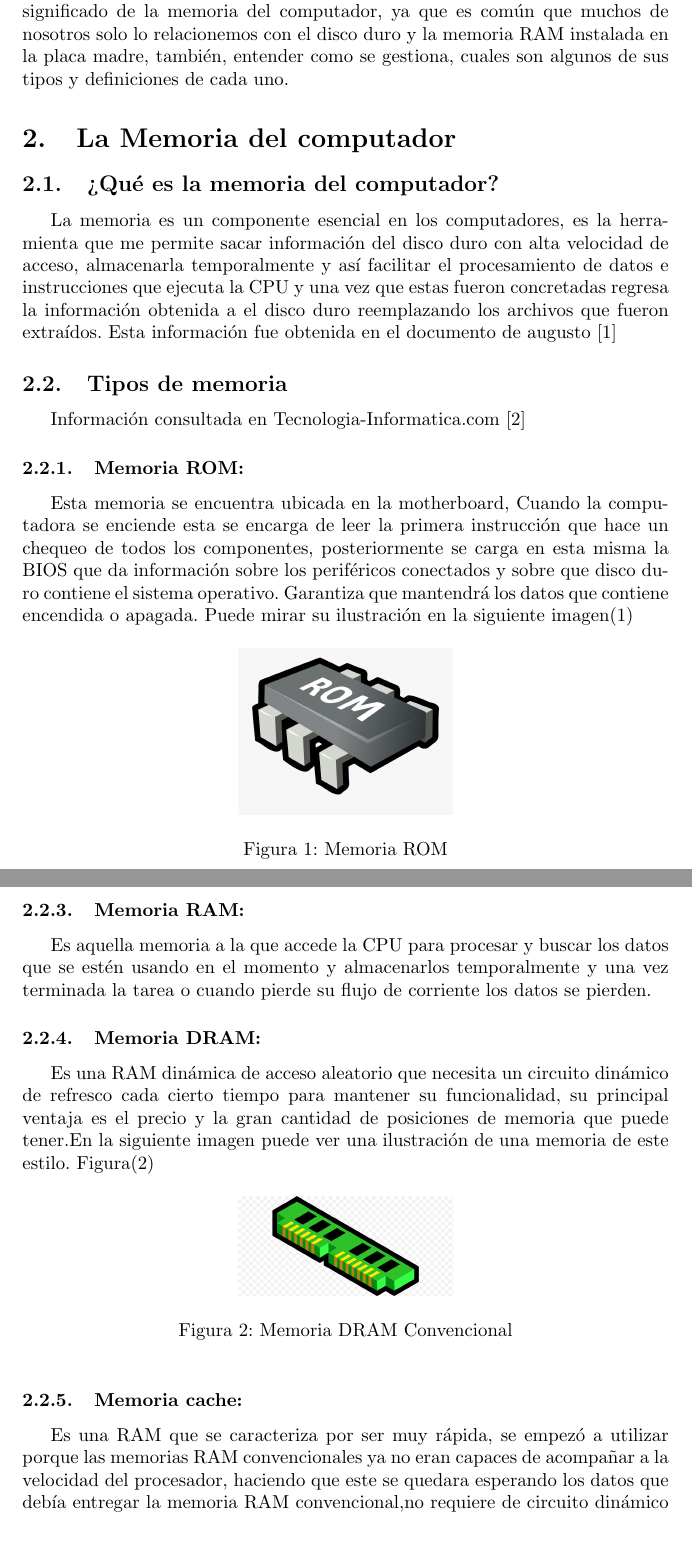
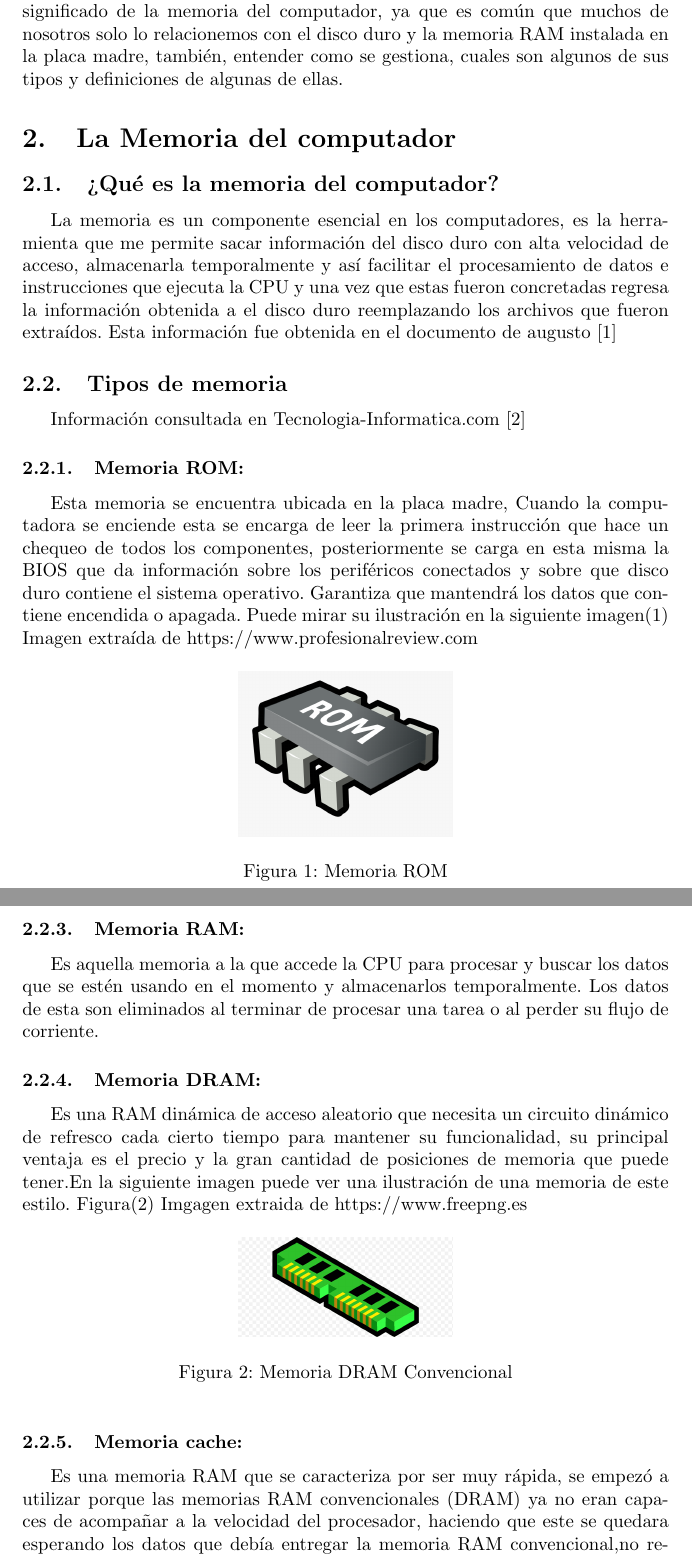
Before and after one commit to MiguelSernaM/proyecto, a LaTeX document (main.tex): two parts of pages 3 and 4 of 5, joined at a grey line, cut so that both start at the same text. Compiled offline with pdfLaTeX.

Commit message:
Agruegue fuentes a las imagenenes y corregi texto

```diff
--- a/main.tex
+++ b/main.tex
@@ -39,7 +39,7 @@
 \tableofcontents
 \newpage
 \section{Introducción} \label{Introducción}
-La idea de este documento es resolver de una vez por todas el verdadero significado de la memoria del computador, ya que es común que muchos de nosotros solo lo relacionemos con el disco duro y la memoria RAM instalada en la placa madre, también, entender como se gestiona, cuales son algunos de sus tipos y definiciones de cada uno.
+La idea de este documento es resolver de una vez por todas el verdadero significado de la memoria del computador, ya que es común que muchos de nosotros solo lo relacionemos con el disco duro y la memoria RAM instalada en la placa madre, también, entender como se gestiona, cuales son algunos de sus tipos y definiciones de algunas de ellas.
 
 \section{La Memoria del computador}
 \subsection{¿Qué es la memoria del computador?}
@@ -47,8 +47,8 @@ La memoria es un componente esencial en los computadores, es la herramienta que
 \subsection{Tipos de memoria}
 Información consultada en    Tecnologia-Informatica.com\cite{TecnologiaInformatica}
 \subsubsection{Memoria ROM:}
-Esta memoria se encuentra ubicada en la motherboard, Cuando la computadora se enciende esta se encarga de leer la primera instrucción que hace un chequeo de todos los componentes, posteriormente se carga en esta misma la BIOS que da información sobre los periféricos conectados y sobre que disco duro contiene el sistema operativo. Garantiza que mantendrá los datos que contiene encendida o apagada.
-Puede mirar su ilustración en la siguiente imagen(\ref{fig:ROM})
+Esta memoria se encuentra ubicada en la placa madre, Cuando la computadora se enciende esta se encarga de leer la primera instrucción que hace un chequeo de todos los componentes, posteriormente se carga en esta misma la BIOS que da información sobre los periféricos conectados y sobre que disco duro contiene el sistema operativo. Garantiza que mantendrá los datos que contiene encendida o apagada.
+Puede mirar su ilustración en la siguiente imagen(\ref{fig:ROM}) Imagen  extraída de https://www.profesionalreview.com
 
 \begin{figure}[h]
 \includegraphics[width=4cm]{ROM.png}
@@ -59,9 +59,9 @@ Puede mirar su ilustración en la siguiente imagen(\ref{fig:ROM})
 \subsubsection{Memoria Virtual o de SWAMP:}
 Esta es la porción de disco duro dedicada exclusivamente a almacenar temporalmente datos de programas y datos de ejecución que se utilizan menos o que ocupan espacio innecesario y así optimizar el almacenamiento de la memoria RAM. Está puede generar problemas al superar su capacidad de almacenamiento.
 \subsubsection{Memoria RAM:}
-Es aquella memoria a la que accede la CPU para procesar y buscar los datos que se estén usando en el momento y almacenarlos temporalmente y una vez terminada la tarea o cuando pierde su flujo de corriente los datos se pierden.
+Es aquella memoria a la que accede la CPU para procesar y buscar los datos que se estén usando en el momento y almacenarlos temporalmente. Los datos de esta son eliminados al terminar de procesar una tarea o al perder su flujo de corriente.
 \subsubsection{Memoria DRAM:}
-Es una RAM dinámica de acceso aleatorio que necesita un circuito dinámico de refresco cada cierto tiempo para mantener su funcionalidad, su principal ventaja es el precio y la gran cantidad de posiciones de memoria que puede tener.En la siguiente imagen puede ver una ilustración de una memoria de este estilo. Figura(\ref{fig:RAMM})
+Es una RAM dinámica de acceso aleatorio que necesita un circuito dinámico de refresco cada cierto tiempo para mantener su funcionalidad, su principal ventaja es el precio y la gran cantidad de posiciones de memoria que puede tener.En la siguiente imagen puede ver una ilustración de una memoria de este estilo. Figura(\ref{fig:RAMM}) Imgagen extraida de https://www.freepng.es
 
 \begin{figure}[h]
 \includegraphics[width=4cm]{RAMM.png}
@@ -71,7 +71,7 @@ Es una RAM dinámica de acceso aleatorio que necesita un circuito dinámico de r
 \end{figure}
 
 \subsubsection{Memoria cache:}
-Es una RAM que se caracteriza por ser muy rápida, se empezó a utilizar porque las memorias RAM convencionales ya no eran capaces de acompañar a la velocidad del procesador, haciendo que este se quedara esperando los datos que debía entregar la memoria RAM convencional,no requiere de circuito dinámico de refresco, su desventaja es su precio y capacidad de almacenamiento.
+Es una memoria RAM que se caracteriza por ser muy rápida, se empezó a utilizar porque las memorias RAM convencionales (DRAM) ya no eran capaces de acompañar a la velocidad del procesador, haciendo que este se quedara esperando los datos que debía entregar la memoria RAM convencional,no requiere de circuito dinámico de refresco, su desventaja es su precio y capacidad de almacenamiento.
 \subsubsection{SRAM:}
 Este tipo de memoria RAM basada en semiconductores capaz de mantener la información sin necesidad de circuito de refresco, Un ejemplo de esta es la memoria cache que se encuentra en los microprocesadores.
 \subsection{¿Como se gestiona la memoria en un computador?}
```
